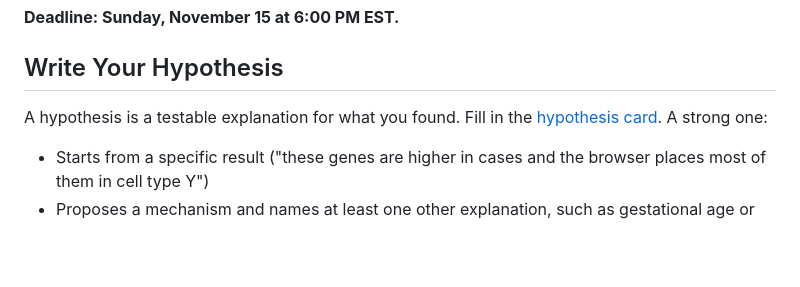
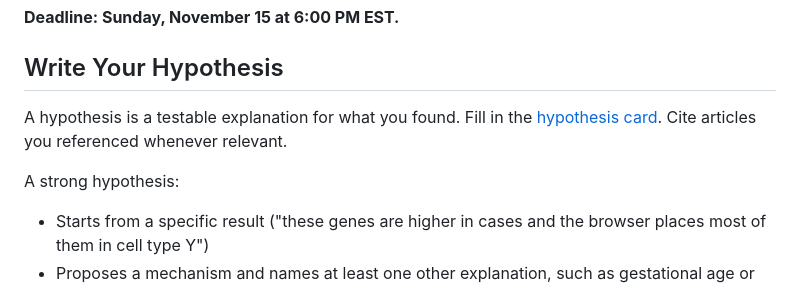
Before and after one commit to Harvard-Undergraduate-OpenBio/openbio-datathon-2026, a Markdown page: track-01/4-submit.md, the part around the change. Drawn GitHub-style; blank space fills up the shorter version.

Commit message:
Update hypothesis section with citation guidance
Added citation requirement for referenced articles in hypothesis.

```diff
--- a/track-01/4-submit.md
+++ b/track-01/4-submit.md
@@ -10,7 +10,9 @@ Both tracks hand in the same four deliverables. This page covers what each one n
 
 ## Write Your Hypothesis
 
-A hypothesis is a testable explanation for what you found. Fill in the [hypothesis card](templates/hypothesis-card.md). A strong one:
+A hypothesis is a testable explanation for what you found. Fill in the [hypothesis card](templates/hypothesis-card.md). Cite articles you referenced whenever relevant.
+
+A strong hypothesis:
 
 - Starts from a specific result ("these genes are higher in cases and the browser places most of them in cell type Y")
 - Proposes a mechanism and names at least one other explanation, such as gestational age or cell mix
```
